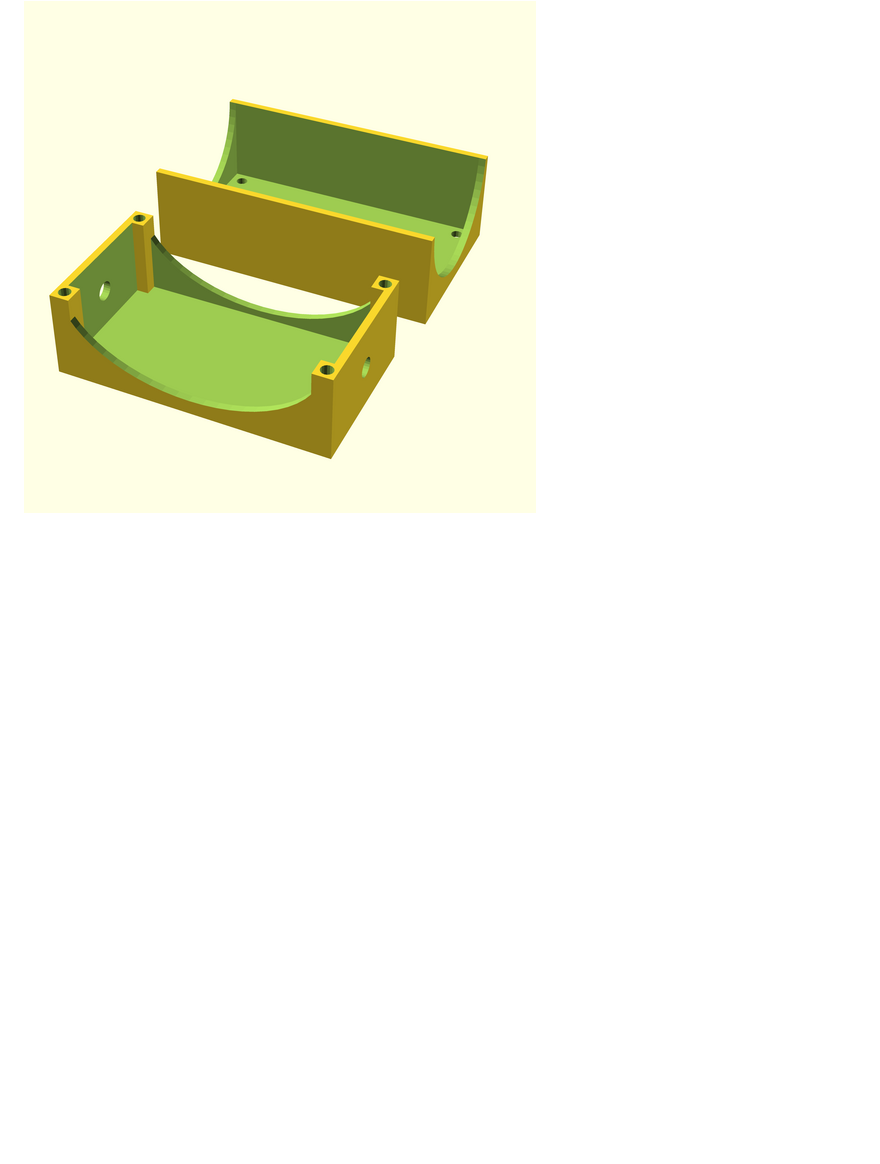
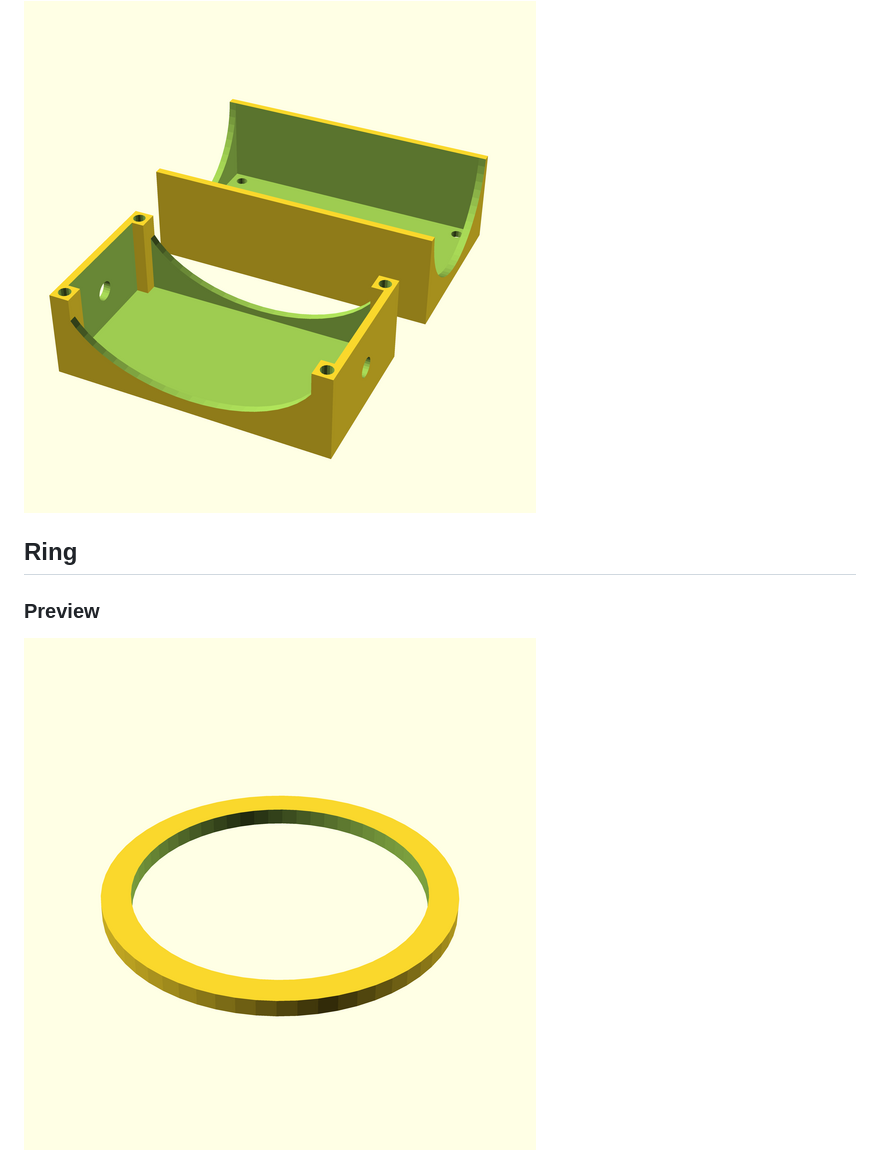
Before and after one commit to m-bock/hs-neoncad, a Markdown page: examples/Examples/README.md, the part around the change printed below. Rendered like a GitHub page; pictures changed too: examples-out/ring.png (added); blank space fills up the shorter version.

Commit message:
Add Ring example

```diff
--- a/examples/Examples/README.md
+++ b/examples/Examples/README.md
@@ -16,4 +16,11 @@
 
 <img src="../../examples-out/buck-converter-case.png" alt="Buck Converter Case">
 
+## Ring
+
+### Preview
+
+<img src="../../examples-out/ring.png" alt="Ring">
+
+<!--
 ### 3D print
```
Also changed, not shown: other parts of examples/Examples/README.md (+5 -28 lines), examples-out/split-solid-1.png, examples-out/split-solid-2.png, examples-out/split-solid.png, 12 other files.
